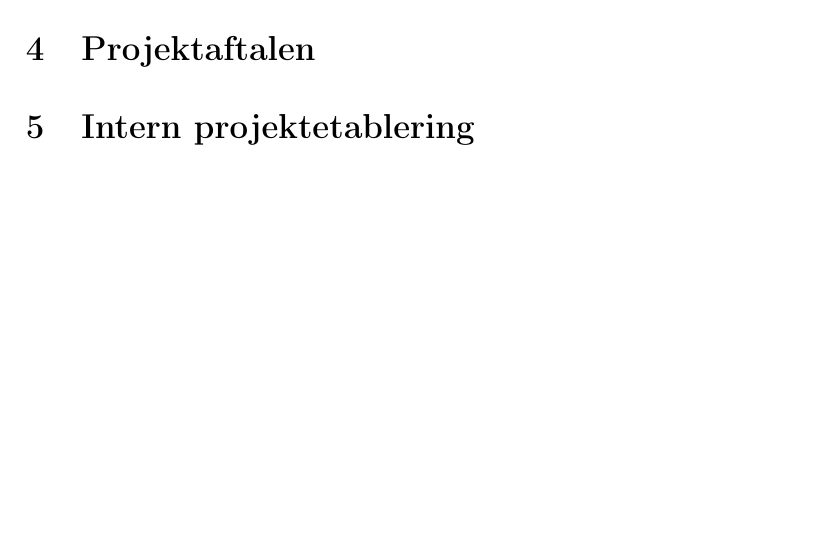
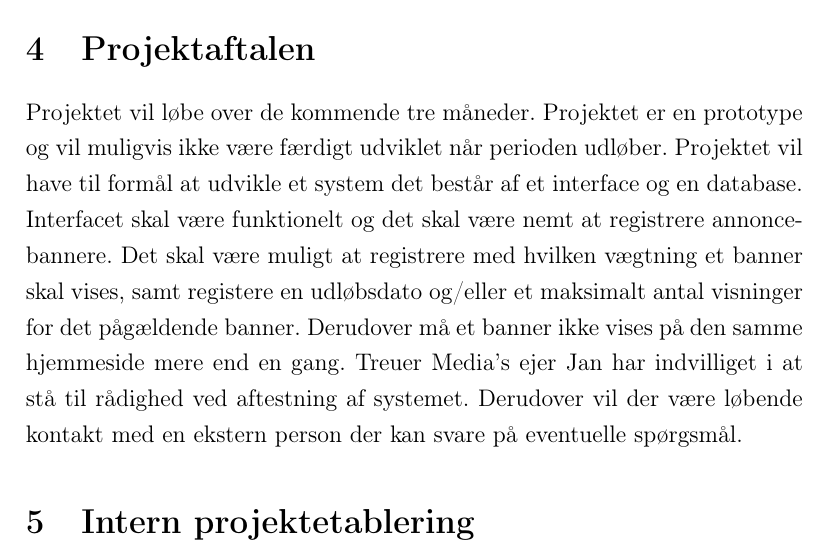
Before and after one commit to AslakNiclasen/ProjektOpgave, a LaTeX document (delrapport1.tex): part of page 8 of 12, cut so that both start at the same text, the shorter picture padded with empty space. Compiled offline with pdfLaTeX.

Commit message:
d ændret

```diff
--- a/delrapport1.tex
+++ b/delrapport1.tex
@@ -234,6 +234,9 @@ Til sidst ville mulige problemer internt være hvis et gruppemedlem frafaldt og
 
 \section{Projektaftalen}
 
+Projektet vil løbe over de kommende tre måneder. Projektet er en prototype og vil muligvis ikke være færdigt udviklet når perioden udløber. Projektet vil have til formål at udvikle et system det består af et interface og en database.  Interfacet skal være funktionelt og det skal være nemt at registrere annoncebannere. Det skal være muligt at registrere med hvilken vægtning et banner skal vises, samt registere en udløbsdato og/eller et maksimalt antal visninger for det pågældende banner. Derudover må et banner ikke vises på den samme hjemmeside mere end en gang.
+Treuer Media's ejer Jan har indvilliget i at stå til rådighed ved aftestning af systemet. Derudover vil der være løbende kontakt med en ekstern person der kan svare på eventuelle spørgsmål.
+
 \section{Intern projektetablering}
 
 Projektet er et open source bannerreklamesystem. Systemet skal kunne downloades og bruges af mindre ikke-kommercialle foreninger og interesseorganisationer, som ikke har de fornødne midler til at købe dyre systemer. Der findes på nuværende tidspunkt ikke noget nemt håndterligt open source bannerreklamesystem, så projektet skal være en nyudvikling, der er ment til at erstatte de nuværende brugte systemer. Projektet skal udvikles til et firma ved navn Treu Media. Treu Media er specialiceret indenfor annoncesalg og en lang række andre medieudgivelser.
```
Also changed, not shown: delrapport1.pdf.
